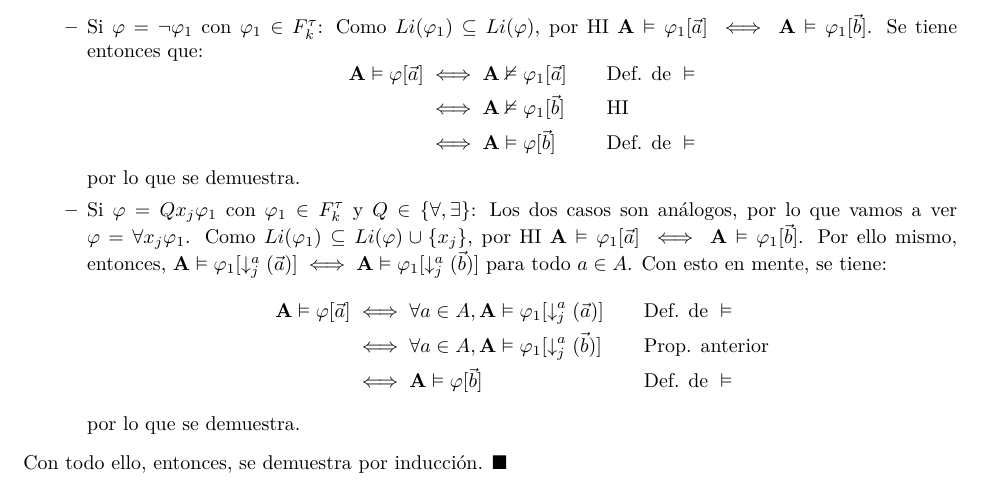
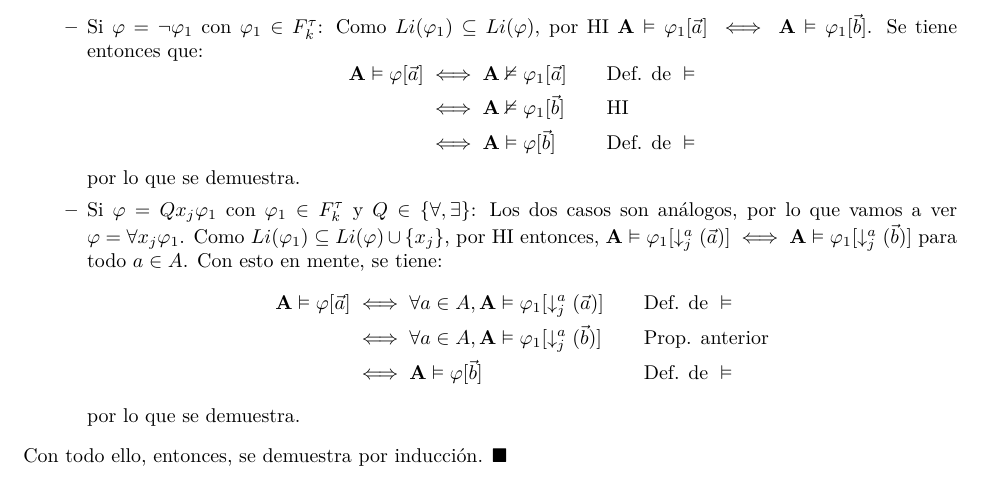
Before and after one commit to helcsnewsxd/logic-subject, a LaTeX problem sheet (theory_exam/theorems/set_02.tex): part of page 3 of 3, cut so that both start at the same text. Compiled offline with pdfLaTeX.

Commit message:
Theory exam - Theorems - Fixed set 2

```diff
--- a/theory_exam/theorems/set_02.tex
+++ b/theory_exam/theorems/set_02.tex
@@ -154,7 +154,7 @@ Vamos a demostrar por inducción en $k$ que el lema vale $\forall\varphi\in F_k^
                   \end{alignedat}
                 \end{equation*}
                 por lo que se demuestra.
-          \item Si $\varphi=Qx_j\varphi_1$ con $\varphi_1\in F^\tau_k$ y $Q\in\{\forall,\exists\}$: Los dos casos son análogos, por lo que vamos a ver $\varphi=\forall x_j\varphi_1$. Como $Li(\varphi_1)\subseteq Li(\varphi)\cup\{x_j\}$, por HI $\mathbf{A}\vDash\varphi_1[\vec{a}]\iff\mathbf{A}\vDash\varphi_1[\vec{b}]$. Por ello mismo, entonces, $\mathbf{A}\vDash\varphi_1[\downarrow^a_j(\vec{a})]\iff\mathbf{A}\vDash\varphi_1[\downarrow^a_j(\vec{b})]$ para todo $a\in A$. Con esto en mente, se tiene:
+          \item Si $\varphi=Qx_j\varphi_1$ con $\varphi_1\in F^\tau_k$ y $Q\in\{\forall,\exists\}$: Los dos casos son análogos, por lo que vamos a ver $\varphi=\forall x_j\varphi_1$. Como $Li(\varphi_1)\subseteq Li(\varphi)\cup\{x_j\}$, por HI entonces, $\mathbf{A}\vDash\varphi_1[\downarrow^a_j(\vec{a})]\iff\mathbf{A}\vDash\varphi_1[\downarrow^a_j(\vec{b})]$ para todo $a\in A$. Con esto en mente, se tiene:
                 \begin{equation*}
                   \begin{alignedat}{2}
                     \mathbf{A}\vDash\varphi[\vec{a}] & \iff \forall a\in A,\mathbf{A}\vDash\varphi_1[\downarrow^a_j(\vec{a})] &  & \qquad\text{Def. de }\vDash \\
```
Also changed, not shown: theory_exam/theorems/set_02.pdf.
